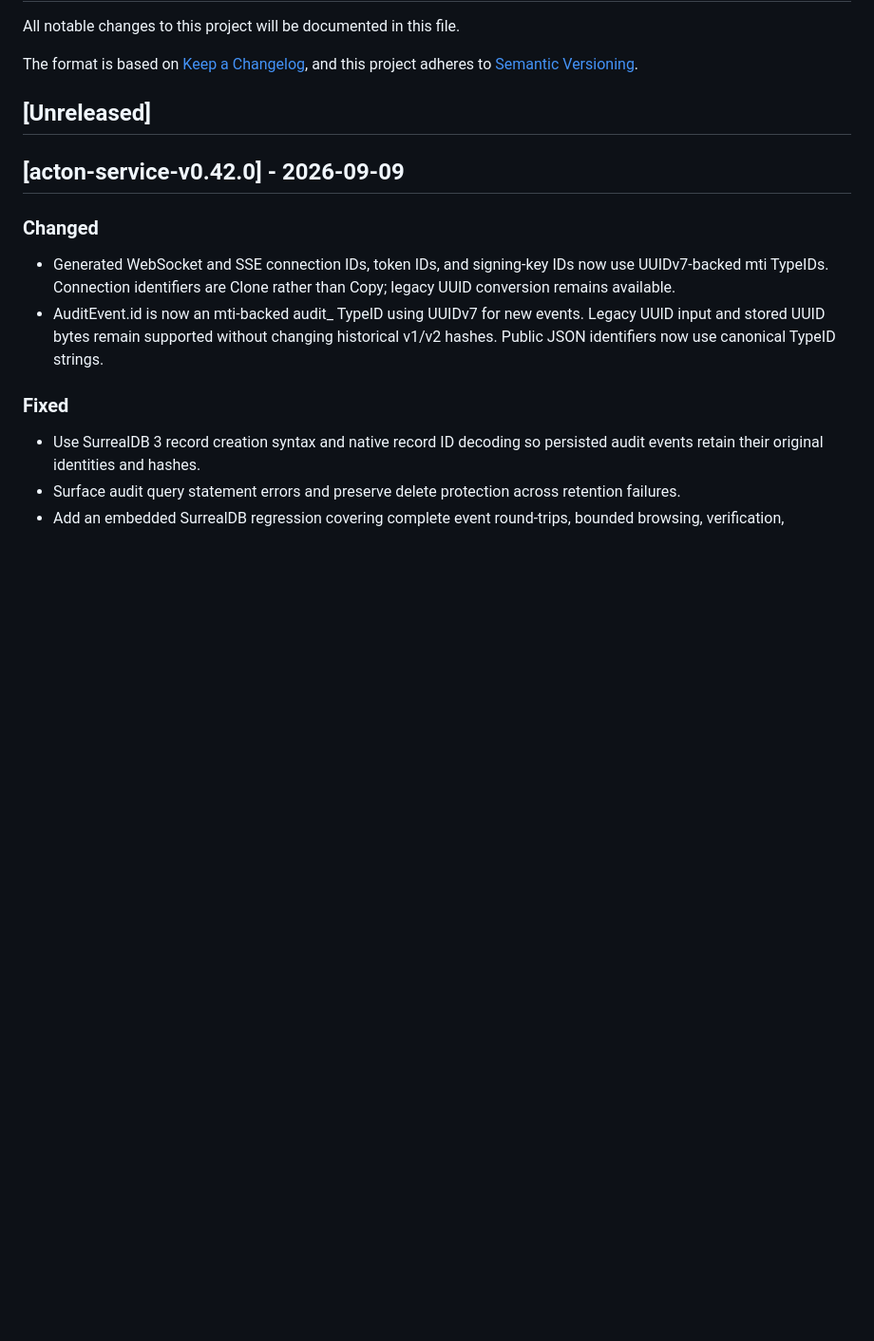
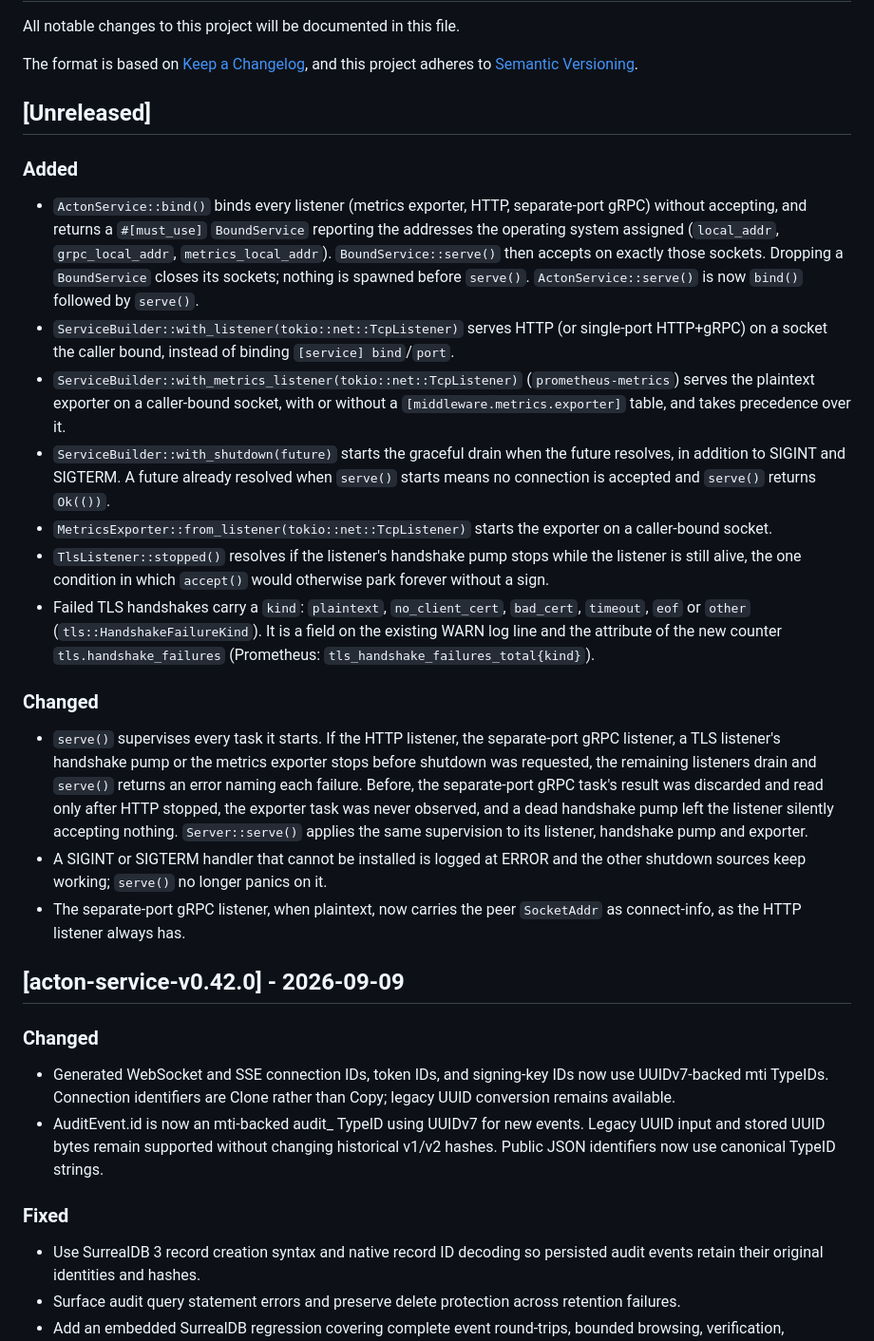
Before and after one commit to Govcraft/acton-service, a Markdown page: CHANGELOG.md, the part around the change. Shown at 95% size. Drawn GitHub-style; blank space fills up the shorter version.

Commit message:
docs(changelog): record bind, shutdown, supervision and handshake kinds under Unreleased

```diff
--- a/CHANGELOG.md
+++ b/CHANGELOG.md
@@ -6,6 +6,22 @@ The format is based on [Keep a Changelog](https://keepachangelog.com/en/1.1.0/),
 and this project adheres to [Semantic Versioning](https://semver.org/spec/v2.0.0.html).
 
 ## [Unreleased]
+
+### Added
+
+- `ActonService::bind()` binds every listener (metrics exporter, HTTP, separate-port gRPC) without accepting, and returns a `#[must_use]` `BoundService` reporting the addresses the operating system assigned (`local_addr`, `grpc_local_addr`, `metrics_local_addr`). `BoundService::serve()` then accepts on exactly those sockets. Dropping a `BoundService` closes its sockets; nothing is spawned before `serve()`. `ActonService::serve()` is now `bind()` followed by `serve()`.
+- `ServiceBuilder::with_listener(tokio::net::TcpListener)` serves HTTP (or single-port HTTP+gRPC) on a socket the caller bound, instead of binding `[service] bind`/`port`.
+- `ServiceBuilder::with_metrics_listener(tokio::net::TcpListener)` (`prometheus-metrics`) serves the plaintext exporter on a caller-bound socket, with or without a `[middleware.metrics.exporter]` table, and takes precedence over it.
+- `ServiceBuilder::with_shutdown(future)` starts the graceful drain when the future resolves, in addition to SIGINT and SIGTERM. A future already resolved when `serve()` starts means no connection is accepted and `serve()` returns `Ok(())`.
+- `MetricsExporter::from_listener(tokio::net::TcpListener)` starts the exporter on a caller-bound socket.
+- `TlsListener::stopped()` resolves if the listener's handshake pump stops while the listener is still alive, the one condition in which `accept()` would otherwise park forever without a sign.
+- Failed TLS handshakes carry a `kind`: `plaintext`, `no_client_cert`, `bad_cert`, `timeout`, `eof` or `other` (`tls::HandshakeFailureKind`). It is a field on the existing WARN log line and the attribute of the new counter `tls.handshake_failures` (Prometheus: `tls_handshake_failures_total{kind}`).
+
+### Changed
+
+- `serve()` supervises every task it starts. If the HTTP listener, the separate-port gRPC listener, a TLS listener's handshake pump or the metrics exporter stops before shutdown was requested, the remaining listeners drain and `serve()` returns an error naming each failure. Before, the separate-port gRPC task's result was discarded and read only after HTTP stopped, the exporter task was never observed, and a dead handshake pump left the listener silently accepting nothing. `Server::serve()` applies the same supervision to its listener, handshake pump and exporter.
+- A SIGINT or SIGTERM handler that cannot be installed is logged at ERROR and the other shutdown sources keep working; `serve()` no longer panics on it.
+- The separate-port gRPC listener, when plaintext, now carries the peer `SocketAddr` as connect-info, as the HTTP listener always has.
 
 ## [acton-service-v0.42.0] - 2026-09-09
 
```
